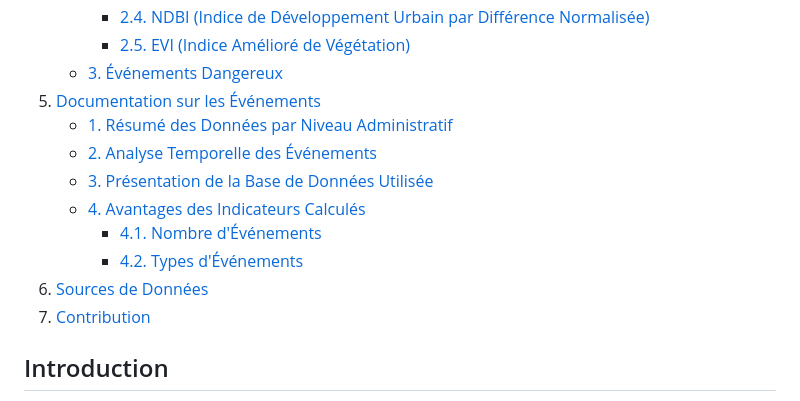
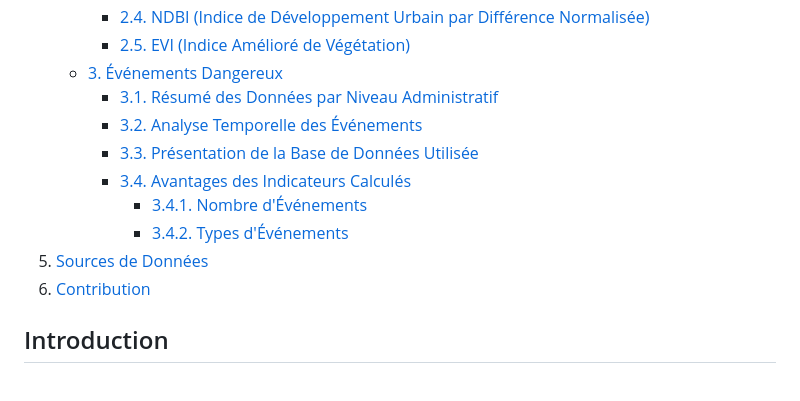
Before and after one commit to PapaAmad/Plateforme-HEMA, a Markdown page: Readme.md, the part around the change printed below. GitHub-like rendering.

Commit message:
Uniformisation du readme

```diff
--- a/Readme.md
+++ b/Readme.md
@@ -26,15 +26,14 @@ Bienvenue sur la **Plateforme de Statistique Exploratoire Spatiale**, développ
         - [2.4. NDBI (Indice de Développement Urbain par Différence Normalisée)](#24-ndbi-indice-de-développement-urbain-par-différence-normalisée)
         - [2.5. EVI (Indice Amélioré de Végétation)](#25-evi-indice-amélioré-de-végétation)
     - [3. Événements Dangereux](#3-événements-dangereux)
-5. [Documentation sur les Événements](#documentation-sur-les-événements)
-    - [1. Résumé des Données par Niveau Administratif](#1-résumé-des-données-par-niveau-administratif)
-    - [2. Analyse Temporelle des Événements](#2-analyse-temporelle-des-événements)
-    - [3. Présentation de la Base de Données Utilisée](#3-présentation-de-la-base-de-données-utilisée)
-    - [4. Avantages des Indicateurs Calculés](#4-avantages-des-indicateurs-calculés)
-        - [4.1. Nombre d'Événements](#41-nombre-dévénements)
-        - [4.2. Types d'Événements](#42-types-dévénements)
-6. [Sources de Données](#sources-de-données)
-7. [Contribution](#contribution)
+      - [3.1. Résumé des Données par Niveau Administratif](#31-résumé-des-données-par-niveau-administratif)
+      - [3.2. Analyse Temporelle des Événements](#32-analyse-temporelle-des-événements)
+      - [3.3. Présentation de la Base de Données Utilisée](#33-présentation-de-la-base-de-données-utilisée)
+      - [3.4. Avantages des Indicateurs Calculés](#34-avantages-des-indicateurs-calculés)
+          - [3.4.1. Nombre d'Événements](#341-nombre-dévénements)
+          - [3.4.2. Types d'Événements](#342-types-dévénements)
+5. [Sources de Données](#sources-de-données)
+6. [Contribution](#contribution)
 
 ## Introduction
 
```
Also changed, not shown: other parts of Readme.md (+6 -15 lines).
